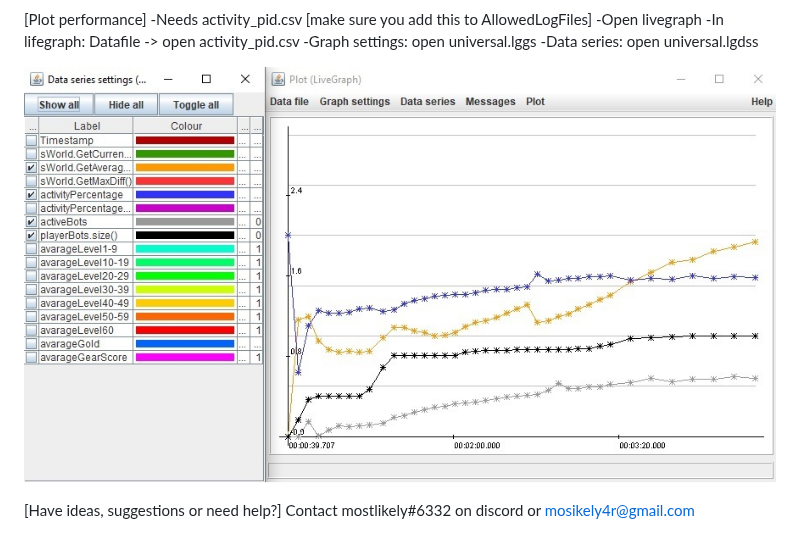
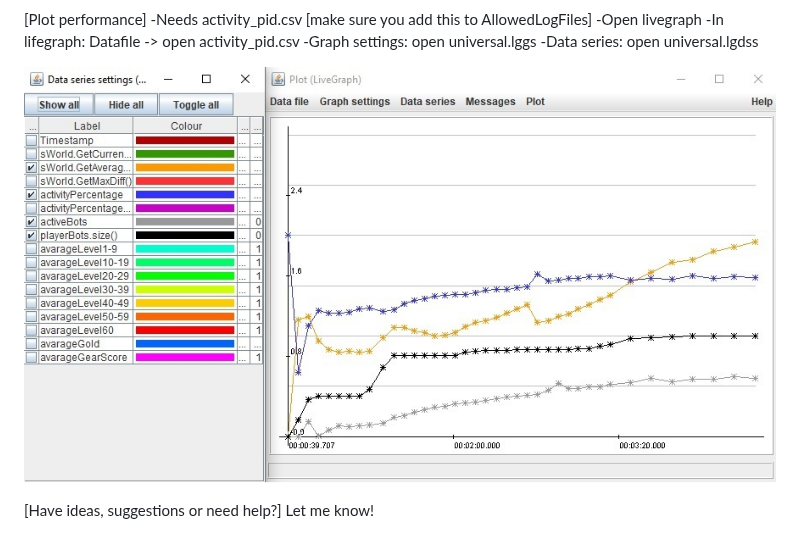
Before and after one commit to mostlikely4r/spp-map, a Markdown page: README.md, the part around the change. Rendered like a GitHub page.

Commit message:
-Removed bad mail, fixed screenshot

```diff
--- a/README.md
+++ b/README.md
@@ -48,7 +48,7 @@ Read up on qgis or play with the examples. There are a lot of possibilities.
 -Graph settings: open universal.lggs
 -Data series: open universal.lgdss
 
-![Screenshot](screenshots/LiveGraphPerformance.jpg)
+![Screenshot](screenshots/PerformanceGraph.jpg)
 
 [Have ideas, suggestions or need help?]
-Contact mostlikely#6332 on discord or mosikely4r@gmail.com
+Let me know!
```
Also changed, not shown: screenshots/PerformanceGraph.jpg (renamed from screenshots/LiveGraphPerformance.jpg).
